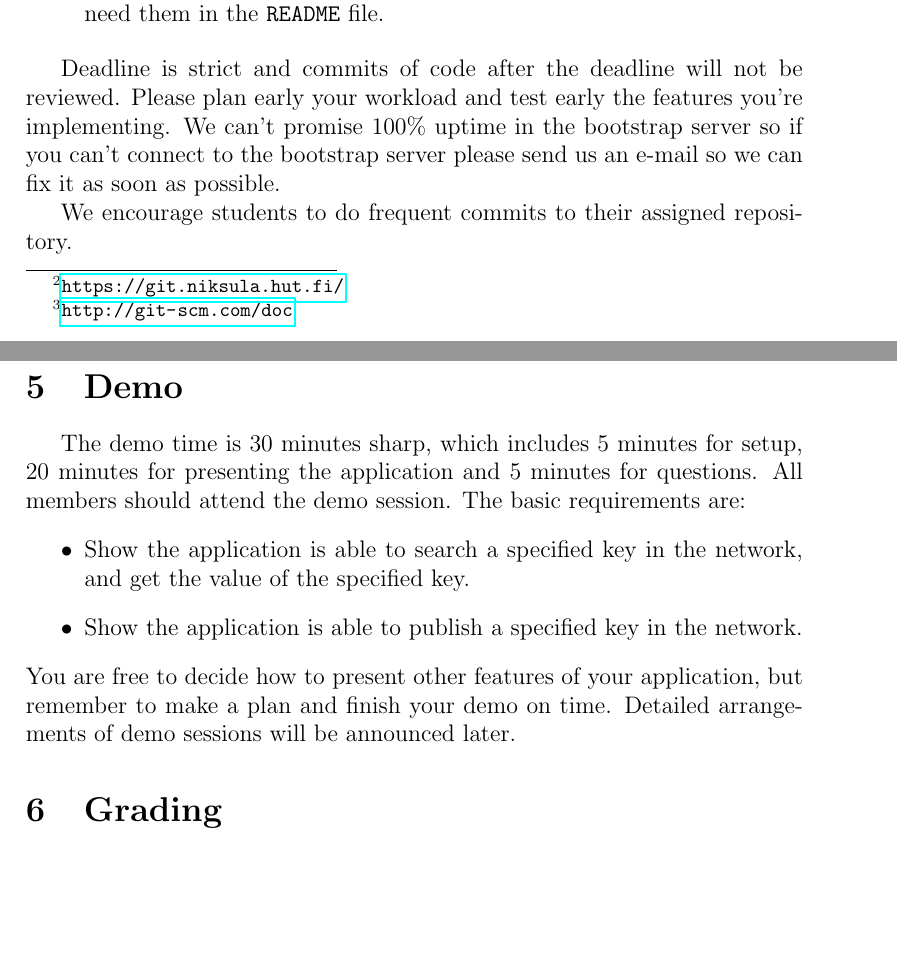
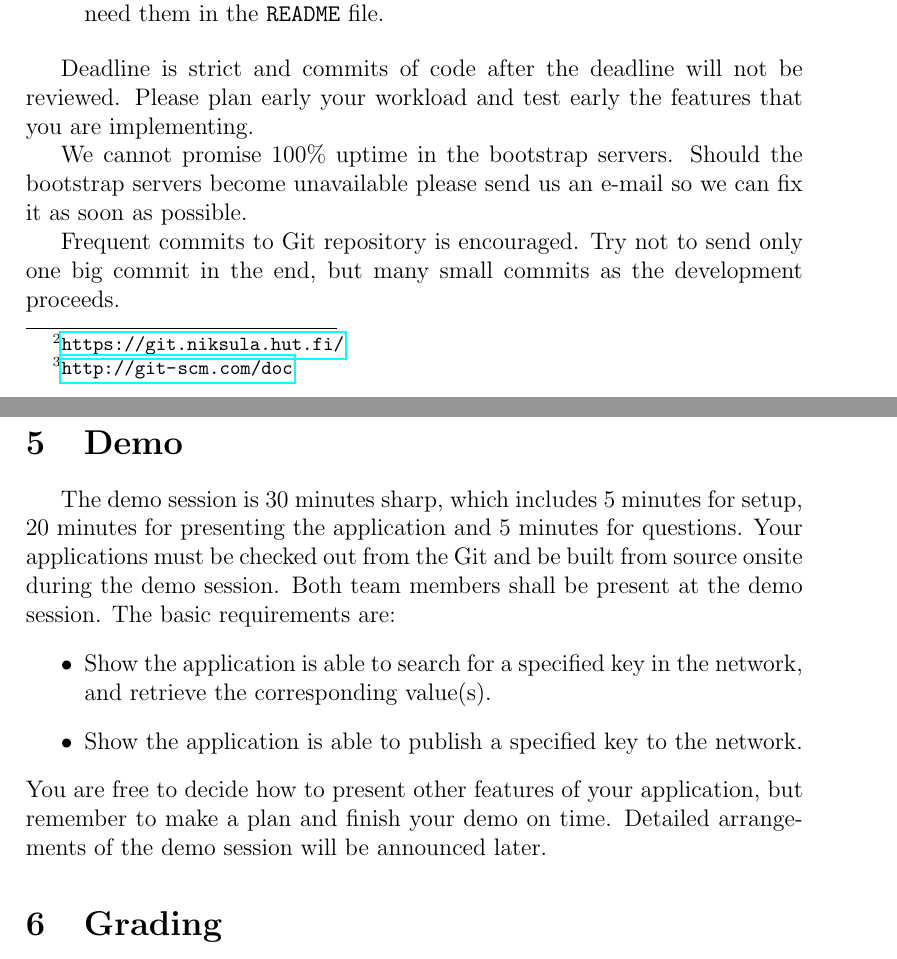
Before and after one commit to dyrobin/Assignments, a LaTeX problem sheet (P2PAssignment.tex): two parts of pages 9 and 10 of 12, joined at a grey line, cut so that both start at the same text, the shorter picture padded with empty space. Compiled offline with pdfLaTeX.

Commit message:
revise p2p TeX

```diff
--- a/P2PAssignment.tex
+++ b/P2PAssignment.tex
@@ -346,19 +346,27 @@ assignment_1/
 \item If you have other files that need to be included, please explain why you need them in the \texttt{README} file.
 \end{itemize}
 
-Deadline is strict and commits of code after the deadline will not be reviewed. Please plan early your workload and test early the features you're implementing. We can't promise 100\% uptime in the bootstrap server so if you can't connect to the bootstrap server please send us an e-mail so we can fix it as soon as possible.
+Deadline is strict and commits of code after the deadline will not be reviewed.
+Please plan early your workload and test early the features that you are implementing.
 
-We encourage students to do frequent commits to their assigned repository.
+We cannot promise 100\% uptime in the bootstrap servers.
+Should the bootstrap servers become unavailable please send us an e-mail so we can fix it as soon as possible.
+
+Frequent commits to Git repository is encouraged.
+Try not to send only one big commit in the end, but many small commits as the development proceeds.
+
+
 \section{Demo}
-The demo time is 30 minutes sharp, which includes 5 minutes for setup, 20 minutes for presenting the application and 5 minutes for questions.
-All members should attend the demo session.
+The demo session is 30 minutes sharp, which includes 5 minutes for setup, 20 minutes for presenting the application and 5 minutes for questions.
+Your applications must be checked out from the Git and be built from source onsite during the demo session.
+Both team members shall be present at the demo session.
 The basic requirements are:
 \begin{itemize}
-\item Show the application is able to search a specified key in the network, and get the value of the specified key.
-\item Show the application is able to publish a specified key in the network.
+\item Show the application is able to search for a specified key in the network, and retrieve the corresponding value(s).
+\item Show the application is able to publish a specified key to the network.
 \end{itemize}
 You are free to decide how to present other features of your application, but remember to make a plan and finish your demo on time.
-Detailed arrangements of demo sessions will be announced later.
+Detailed arrangements of the demo session will be announced later.
 
 \section{Grading}
 The assignment is split into several functions, and points are given separately to each function.
```
Also changed, not shown: P2PAssignment.tex (4 more changed lines).
